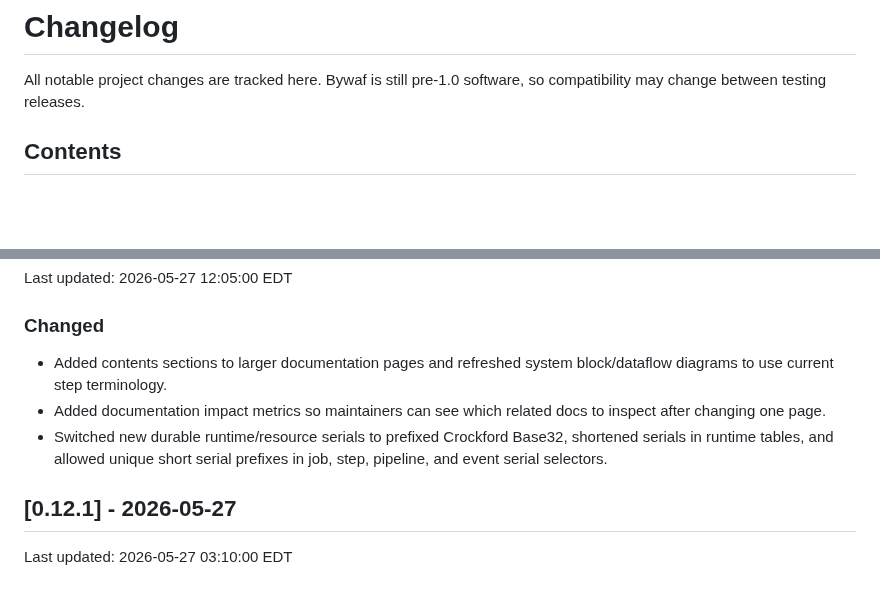
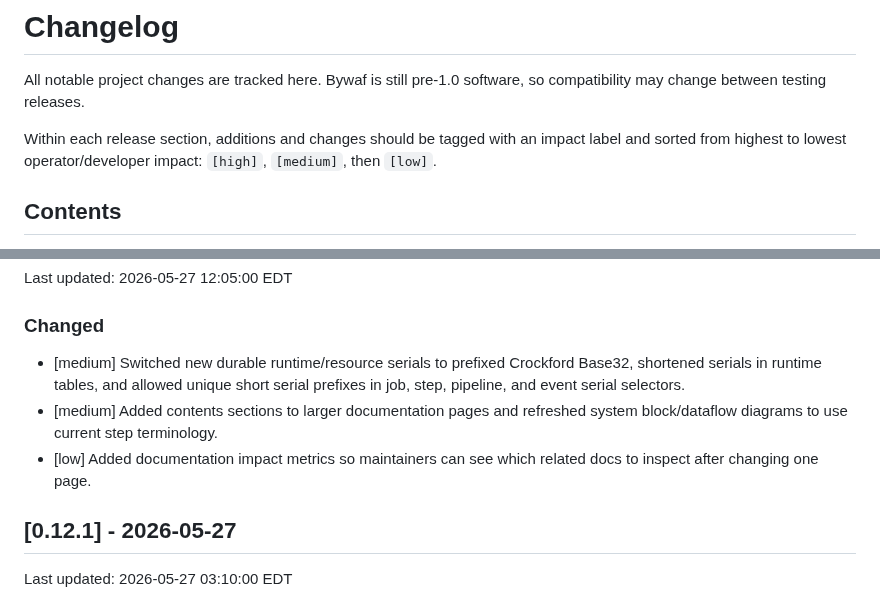
Before and after one commit to roeyk/Bywaf, a Markdown page: CHANGELOG.md, 2 parts joined by grey strips. Drawn GitHub-style; blank space fills up the shorter version.

```diff
--- a/CHANGELOG.md
+++ b/CHANGELOG.md
@@ -2,6 +2,10 @@
 
 All notable project changes are tracked here. Bywaf is still pre-1.0 software,
 so compatibility may change between testing releases.
+
+Within each release section, additions and changes should be tagged with an
+impact label and sorted from highest to lowest operator/developer impact:
+`[high]`, `[medium]`, then `[low]`.
 
 ## Contents
 
@@ -21,13 +25,13 @@ Last updated: 2026-05-27 12:05:00 EDT
 
 ### Changed
 
-- Added contents sections to larger documentation pages and refreshed system
+- [medium] Switched new durable runtime/resource serials to prefixed Crockford
+  Base32, shortened serials in runtime tables, and allowed unique short serial
+  prefixes in job, step, pipeline, and event serial selectors.
+- [medium] Added contents sections to larger documentation pages and refreshed system
   block/dataflow diagrams to use current step terminology.
-- Added documentation impact metrics so maintainers can see which related docs
+- [low] Added documentation impact metrics so maintainers can see which related docs
   to inspect after changing one page.
-- Switched new durable runtime/resource serials to prefixed Crockford Base32,
-  shortened serials in runtime tables, and allowed unique short serial prefixes
-  in job, step, pipeline, and event serial selectors.
 
 ## [0.12.1] - 2026-05-27
 
```
Also changed, not shown: docs/TESTING.md (+18 -0 lines).
